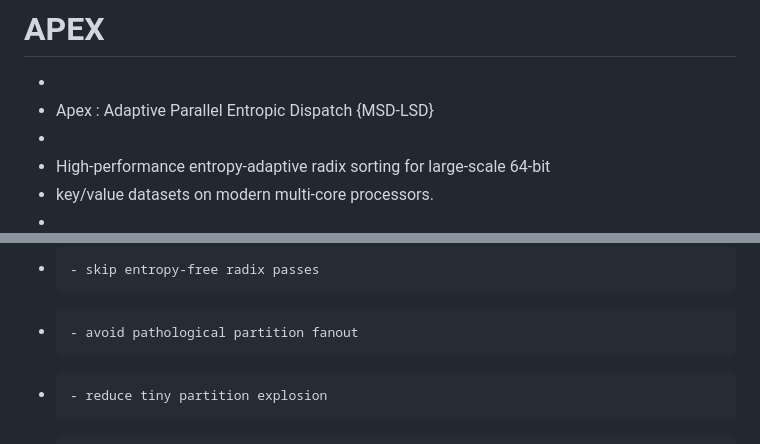
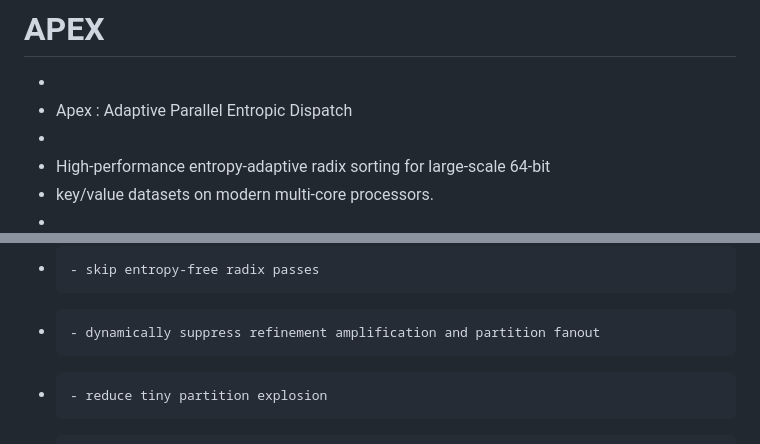
Before and after one commit to StrmCkr/A.P.E.X, a Markdown page: README.md, 2 parts joined by grey strips. GitHub-like rendering.

```diff
--- a/README.md
+++ b/README.md
@@ -1,6 +1,6 @@
 # APEX
 *
- * Apex : Adaptive Parallel Entropic Dispatch {MSD-LSD}
+ * Apex : Adaptive Parallel Entropic Dispatch
  *
  * High-performance entropy-adaptive radix sorting for large-scale 64-bit
  * key/value datasets on modern multi-core processors.
@@ -51,7 +51,7 @@
  *
  *   These analyses allow Apex to:
  *     - skip entropy-free radix passes
- *     - avoid pathological partition fanout
+ *     - dynamically suppress refinement amplification and partition fanout
  *     - reduce tiny partition explosion
  *     - improve cache locality and partition balance
  *     - dynamically relocate MSD extraction windows
```
